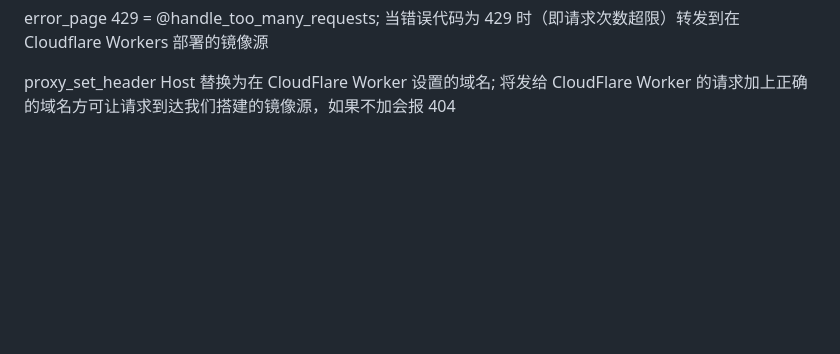
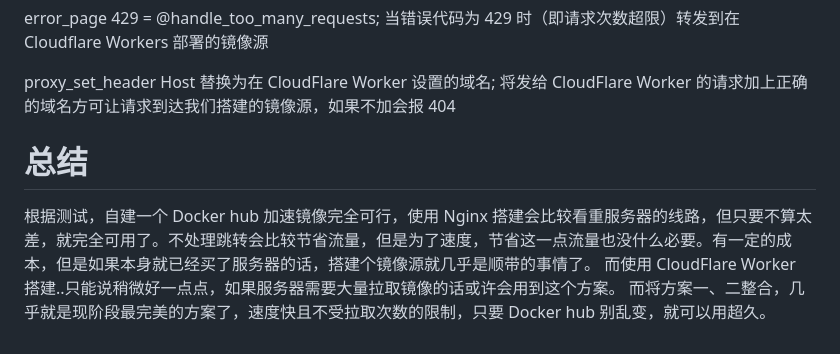
Before and after one commit to motao123/built-docker, a Markdown page: README.md, the part around the change. Drawn GitHub-style; blank space fills up the shorter version.

Commit message:
更新了方案

```diff
--- a/README.md
+++ b/README.md
@@ -353,3 +353,8 @@ error_page 429 = @handle_too_many_requests;
 
 proxy_set_header Host 替换为在 CloudFlare Worker 设置的域名;
 将发给 CloudFlare Worker 的请求加上正确的域名方可让请求到达我们搭建的镜像源，如果不加会报 404
+
+# 总结
+根据测试，自建一个 Docker hub 加速镜像完全可行，使用 Nginx 搭建会比较看重服务器的线路，但只要不算太差，就完全可用了。不处理跳转会比较节省流量，但是为了速度，节省这一点流量也没什么必要。有一定的成本，但是如果本身就已经买了服务器的话，搭建个镜像源就几乎是顺带的事情了。
+而使用 CloudFlare Worker 搭建..只能说稍微好一点点，如果服务器需要大量拉取镜像的话或许会用到这个方案。
+而将方案一、二整合，几乎就是现阶段最完美的方案了，速度快且不受拉取次数的限制，只要 Docker hub 别乱变，就可以用超久。
```
